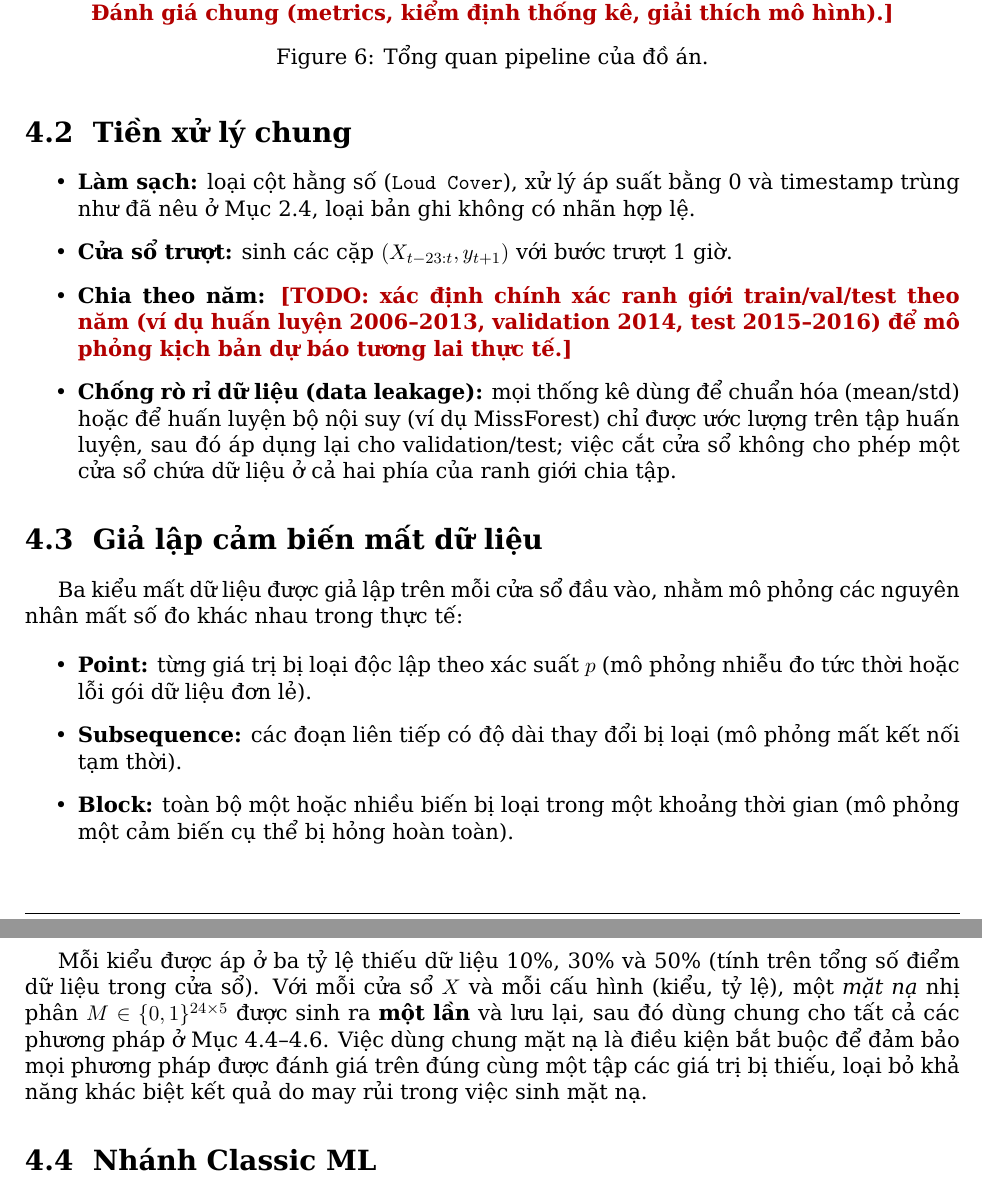
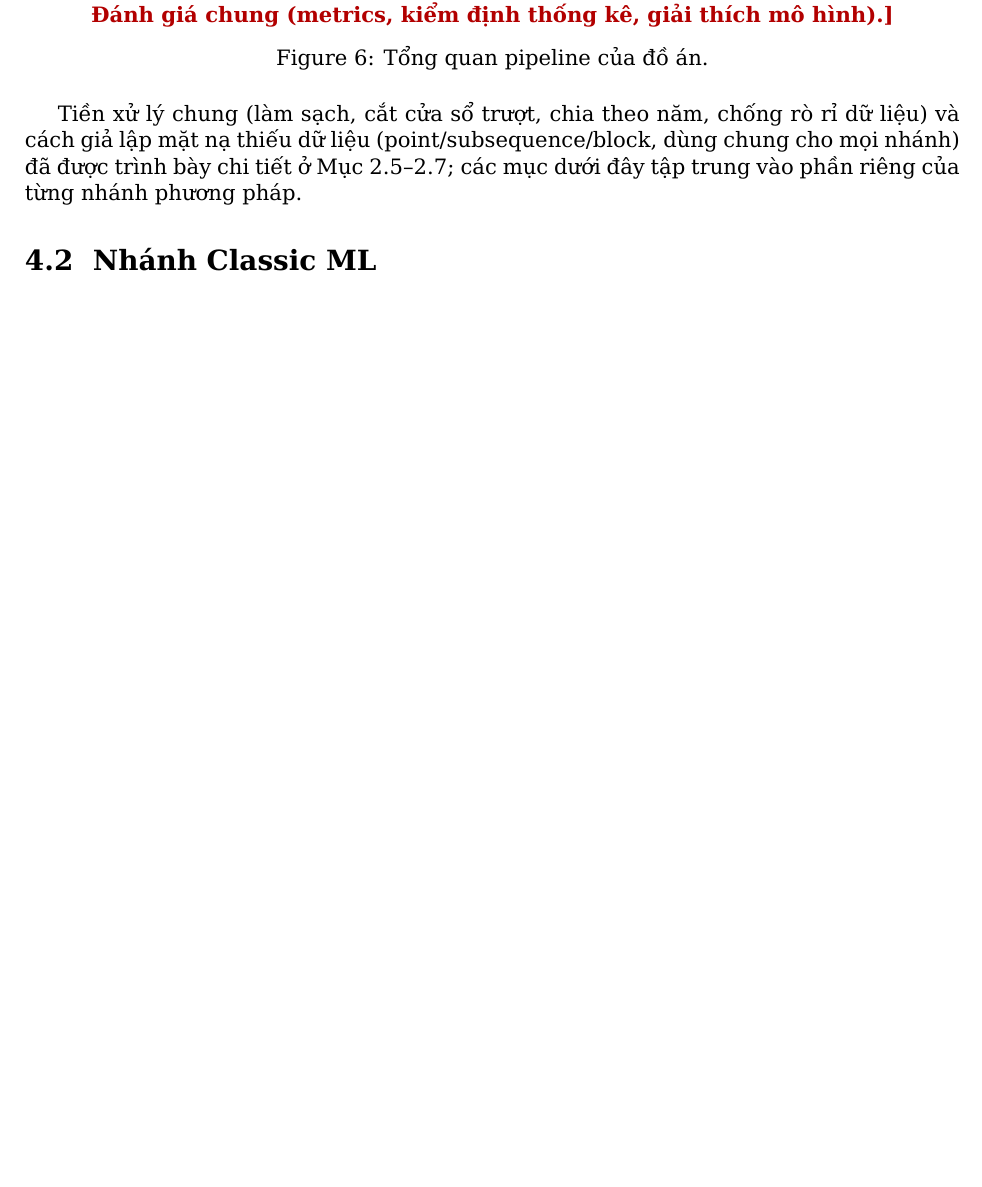
Before and after one commit to DTan1101/P4AIDS, a LaTeX document (report/main.tex, which reads report/section/4.tex): two parts of pages 19 and 20 of 30 before the commit and part of page 19 of 29 after it, the two joined at a grey line, cut so that both start at the same text, the shorter picture padded with empty space. Compiled offline with XeLaTeX.

Commit message:
update ready-data

```diff
--- a/report/section/4.tex
+++ b/report/section/4.tex
@@ -20,45 +20,10 @@ kiểm định thống kê, giải thích mô hình).}
 \label{fig:pipeline-overview}
 \end{figure}
 
-\subsection{Tiền xử lý chung}
-\label{sec:tien-xu-ly-chung}
-
-\begin{itemize}
-  \item \textbf{Làm sạch:} loại cột hằng số (\texttt{Loud Cover}), xử lý áp suất bằng 0
-        và timestamp trùng như đã nêu ở Mục~\ref{sec:chat-luong-du-lieu}, loại bản ghi
-        không có nhãn hợp lệ.
-  \item \textbf{Cửa sổ trượt:} sinh các cặp $(X_{t-23:t}, y_{t+1})$ với bước trượt 1 giờ.
-  \item \textbf{Chia theo năm:} \TODO{xác định chính xác ranh giới train/val/test theo
-        năm (ví dụ huấn luyện 2006--2013, validation 2014, test 2015--2016) để mô phỏng
-        kịch bản dự báo tương lai thực tế.}
-  \item \textbf{Chống rò rỉ dữ liệu (data leakage):} mọi thống kê dùng để chuẩn hóa
-        (mean/std) hoặc để huấn luyện bộ nội suy (ví dụ MissForest) chỉ được ước lượng
-        trên tập huấn luyện, sau đó áp dụng lại cho validation/test; việc cắt cửa sổ
-        không cho phép một cửa sổ chứa dữ liệu ở cả hai phía của ranh giới chia tập.
-\end{itemize}
-
-\subsection{Giả lập cảm biến mất dữ liệu}
-\label{sec:gia-lap-mat-du-lieu}
-
-Ba kiểu mất dữ liệu được giả lập trên mỗi cửa sổ đầu vào, nhằm mô phỏng các nguyên nhân
-mất số đo khác nhau trong thực tế:
-
-\begin{itemize}
-  \item \textbf{Point:} từng giá trị bị loại độc lập theo xác suất $p$ (mô phỏng nhiễu đo
-        tức thời hoặc lỗi gói dữ liệu đơn lẻ).
-  \item \textbf{Subsequence:} các đoạn liên tiếp có độ dài thay đổi bị loại (mô phỏng mất
-        kết nối tạm thời).
-  \item \textbf{Block:} toàn bộ một hoặc nhiều biến bị loại trong một khoảng thời gian
-        (mô phỏng một cảm biến cụ thể bị hỏng hoàn toàn).
-\end{itemize}
-
-Mỗi kiểu được áp ở ba tỷ lệ thiếu dữ liệu 10\%, 30\% và 50\% (tính trên tổng số điểm dữ
-liệu trong cửa sổ). Với mỗi cửa sổ $X$ và mỗi cấu hình (kiểu, tỷ lệ), một \emph{mặt nạ}
-nhị phân $M \in \{0,1\}^{24 \times 5}$ được sinh ra \textbf{một lần} và lưu lại, sau đó
-dùng chung cho tất cả các phương pháp ở Mục~\ref{sec:nhanh-classic-ml}--\ref{sec:nhanh-deep-learning}.
-Việc dùng chung mặt nạ là điều kiện bắt buộc để đảm bảo mọi phương pháp được đánh giá
-trên đúng cùng một tập các giá trị bị thiếu, loại bỏ khả năng khác biệt kết quả do
-may rủi trong việc sinh mặt nạ.
+Tiền xử lý chung (làm sạch, cắt cửa sổ trượt, chia theo năm, chống rò rỉ dữ liệu) và cách
+giả lập mặt nạ thiếu dữ liệu (point/subsequence/block, dùng chung cho mọi nhánh) đã được
+trình bày chi tiết ở Mục~\ref{sec:quy-trinh-tien-xu-ly}--\ref{sec:sinh-mat-na}; các mục
+dưới đây tập trung vào phần riêng của từng nhánh phương pháp.
 
 \subsection{Nhánh Classic ML}
 \label{sec:nhanh-classic-ml}
```
Also changed, not shown: report/section/7.tex (+1 -1 lines), report/main.pdf, report/section/4.tex (2 more changed lines), 1 other file.
